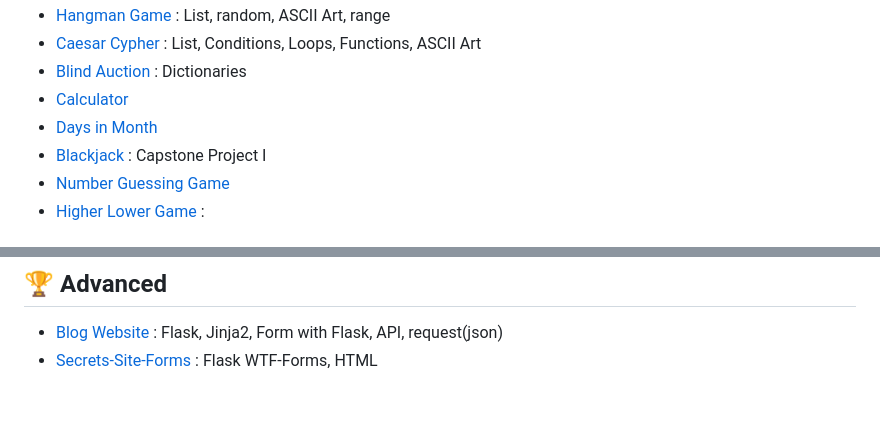
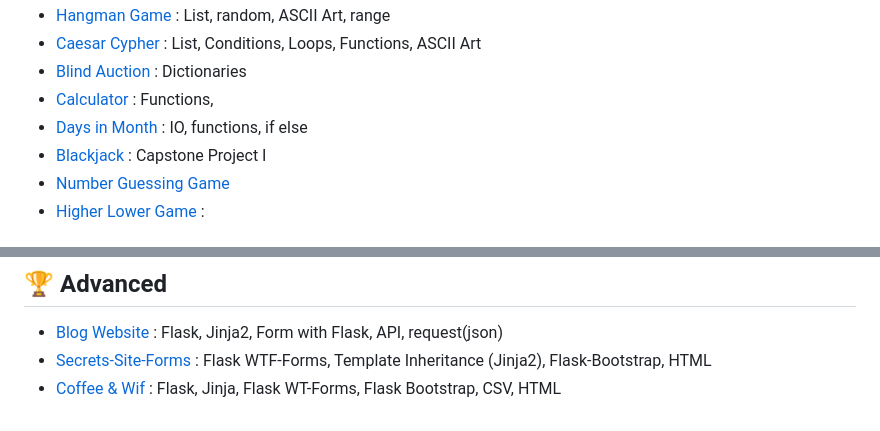
Before and after one commit to at-tawlib/100-days-of-code, a Markdown page: PROJECTS.md, 2 parts joined by grey strips. Rendered like a GitHub page.

Commit message:
Update PROJECTS

```diff
--- a/PROJECTS.md
+++ b/PROJECTS.md
@@ -16,8 +16,8 @@
 - [Hangman Game](day-007) : List, random, ASCII Art, range
 - [Caesar Cypher](day-008/caesar-cypher) : List, Conditions, Loops, Functions, ASCII Art
 - [Blind Auction](day-009/blind-auction) : Dictionaries
-- [Calculator](day-010/calculator)
-- [Days in Month](day-010/days-in-month.py)
+- [Calculator](day-010/calculator) : Functions,
+- [Days in Month](day-010/days-in-month.py) : IO, functions, if else
 - [Blackjack](day-011) : Capstone Project I
 - [Number Guessing Game](day-012)
 - [Higher Lower Game](day-014) :
@@ -69,4 +69,5 @@
 
 ## 🏆 Advanced
 - [Blog Website](day-059/upgraded-blog) : Flask, Jinja2, Form with Flask, API, request(json)
-- [Secrets-Site-Forms](day-061) : Flask WTF-Forms, HTML
+- [Secrets-Site-Forms](day-061) : Flask WTF-Forms, Template Inheritance (Jinja2), Flask-Bootstrap, HTML
+- [Coffee & Wif](day-062) : Flask, Jinja, Flask WT-Forms, Flask Bootstrap, CSV, HTML
```
